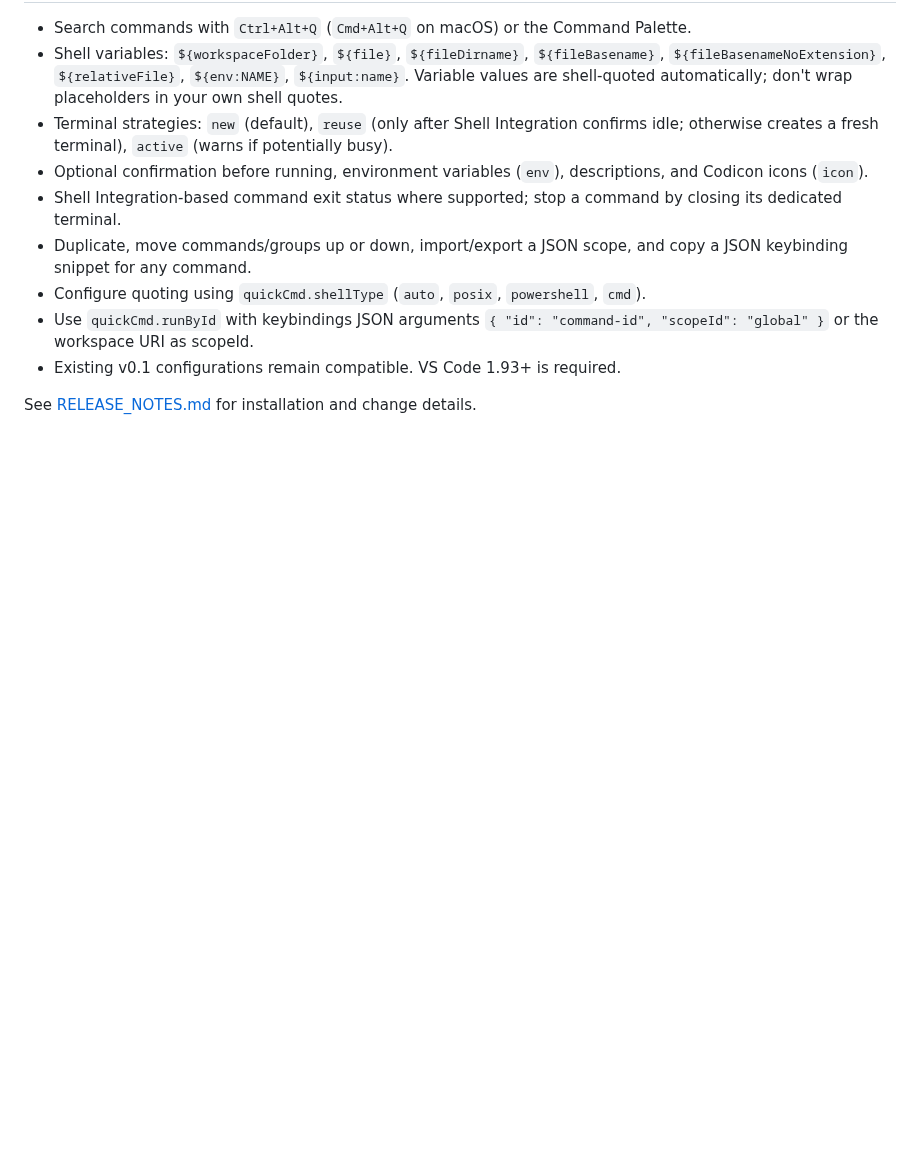
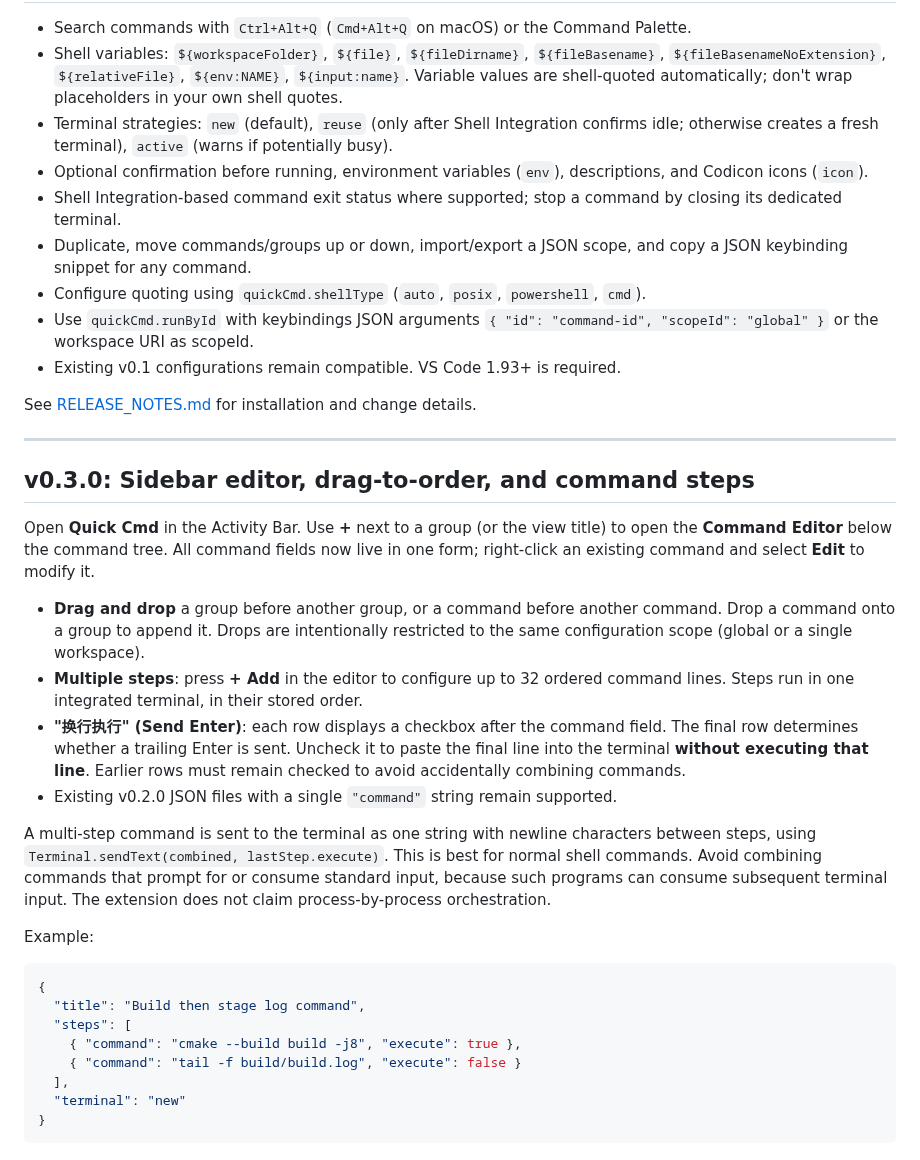
Before and after one commit to smallfishworld/vscode_quick_cmd, a Markdown page: README.md, the part around the change. GitHub-like rendering; blank space fills up the shorter version.

Commit message:
docs: explain inline form, drag/drop, multi-step and Enter checkbox

````diff
--- a/README.md
+++ b/README.md
@@ -103,3 +103,41 @@ MIT — see [LICENSE](LICENSE).
 - Existing v0.1 configurations remain compatible. VS Code 1.93+ is required.
 
 See [RELEASE_NOTES.md](RELEASE_NOTES.md) for installation and change details.
+
+---
+
+## v0.3.0: Sidebar editor, drag-to-order, and command steps
+
+Open **Quick Cmd** in the Activity Bar. Use **+** next to a group (or the view title)
+to open the **Command Editor** below the command tree. All command fields now live in
+one form; right-click an existing command and select **Edit** to modify it.
+
+- **Drag and drop** a group before another group, or a command before another
+  command. Drop a command onto a group to append it. Drops are intentionally
+  restricted to the same configuration scope (global or a single workspace).
+- **Multiple steps**: press **+ Add** in the editor to configure up to 32 ordered
+  command lines. Steps run in one integrated terminal, in their stored order.
+- **"换行执行" (Send Enter)**: each row displays a checkbox after the command field.
+  The final row determines whether a trailing Enter is sent. Uncheck it to
+  paste the final line into the terminal **without executing that line**.
+  Earlier rows must remain checked to avoid accidentally combining commands.
+- Existing v0.2.0 JSON files with a single `"command"` string remain supported.
+
+A multi-step command is sent to the terminal as one string with newline characters
+between steps, using `Terminal.sendText(combined, lastStep.execute)`. This is
+best for normal shell commands. Avoid combining commands that prompt for or
+consume standard input, because such programs can consume subsequent terminal input.
+The extension does not claim process-by-process orchestration.
+
+Example:
+
+```json
+{
+  "title": "Build then stage log command",
+  "steps": [
+    { "command": "cmake --build build -j8", "execute": true },
+    { "command": "tail -f build/build.log", "execute": false }
+  ],
+  "terminal": "new"
+}
+```
````
